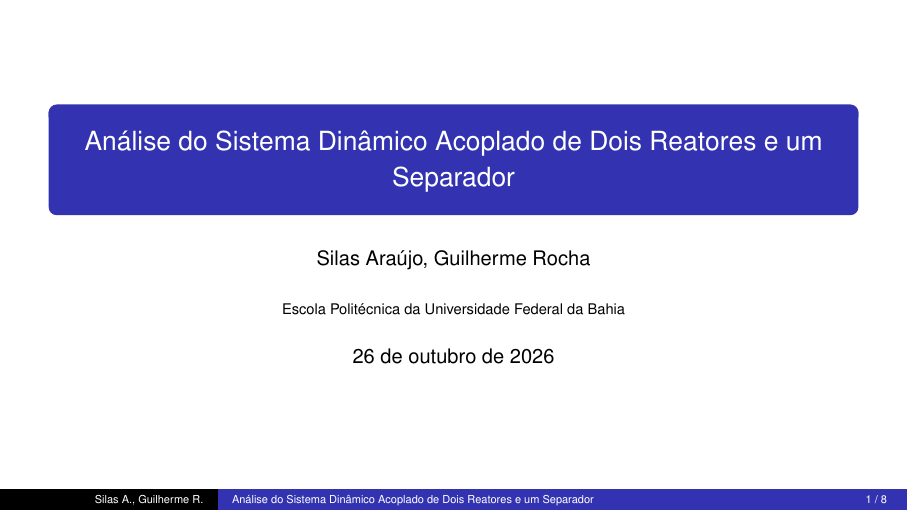
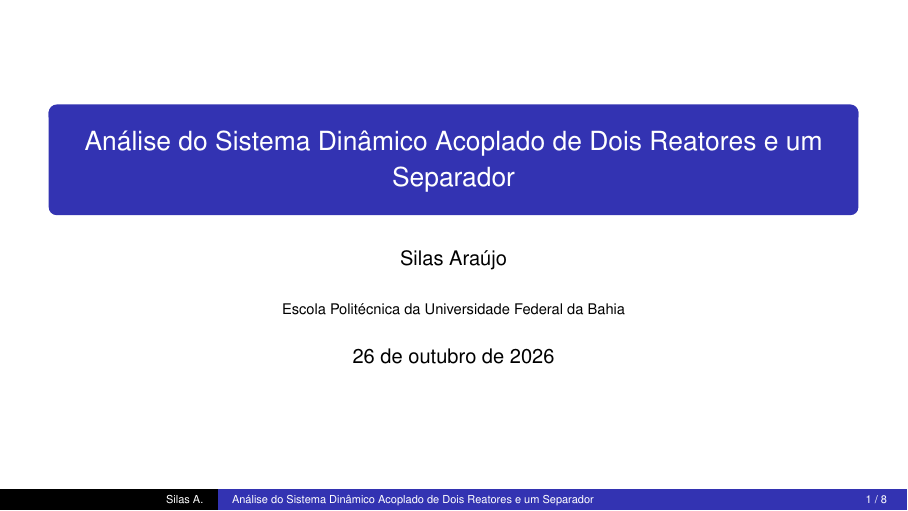
Before and after one commit to silash35/ENGF95, LaTeX slides (LaTeX/main.tex): page 1 of 8. Compiled offline with pdfLaTeX.

Commit message:
Remove Guilherme Rocha

```diff
--- a/LaTeX/main.tex
+++ b/LaTeX/main.tex
@@ -4,7 +4,7 @@
 % Configurações da apresentação
 \title{Análise do Sistema Dinâmico Acoplado de Dois Reatores e um Separador}
 
-\author[Silas A., Guilherme R.]{Silas Araújo, Guilherme Rocha}
+\author[Silas A.]{Silas Araújo}
 
 \institute{Escola Politécnica da Universidade Federal da Bahia}
 
```
